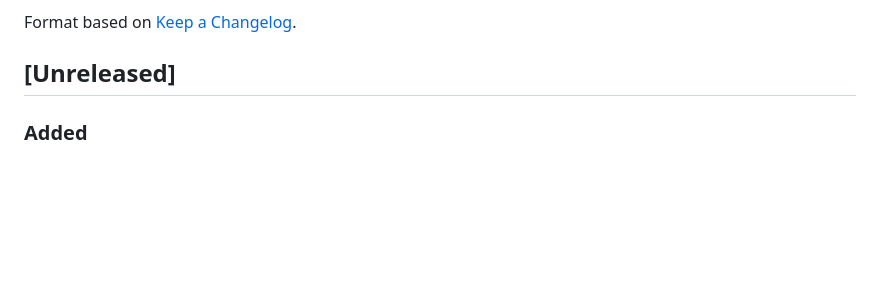
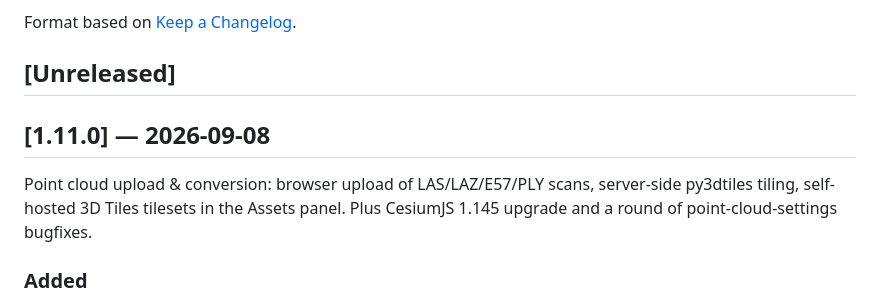
Before and after one commit to geobim-app/geobim, a Markdown page: CHANGELOG.md, the part around the change. Rendered like a GitHub page; blank space fills up the shorter version.

Commit message:
chore(release): cut v1.11.0 — point cloud upload/conversion, CesiumJS 1.145
Co-Authored-By: Claude Sonnet 5 <noreply@anthropic.com>
Claude-Session: https://claude.ai/code/session_01LcfDXuRHsGQxgiTgcwZfoc

```diff
--- a/CHANGELOG.md
+++ b/CHANGELOG.md
@@ -5,6 +5,10 @@ All notable changes to geobim.app will be documented in this file.
 Format based on [Keep a Changelog](https://keepachangelog.com/en/1.1.0/).
 
 ## [Unreleased]
+
+## [1.11.0] — 2026-09-08
+
+Point cloud upload & conversion: browser upload of LAS/LAZ/E57/PLY scans, server-side py3dtiles tiling, self-hosted 3D Tiles tilesets in the Assets panel. Plus CesiumJS 1.145 upgrade and a round of point-cloud-settings bugfixes.
 
 ### Added
 
```
